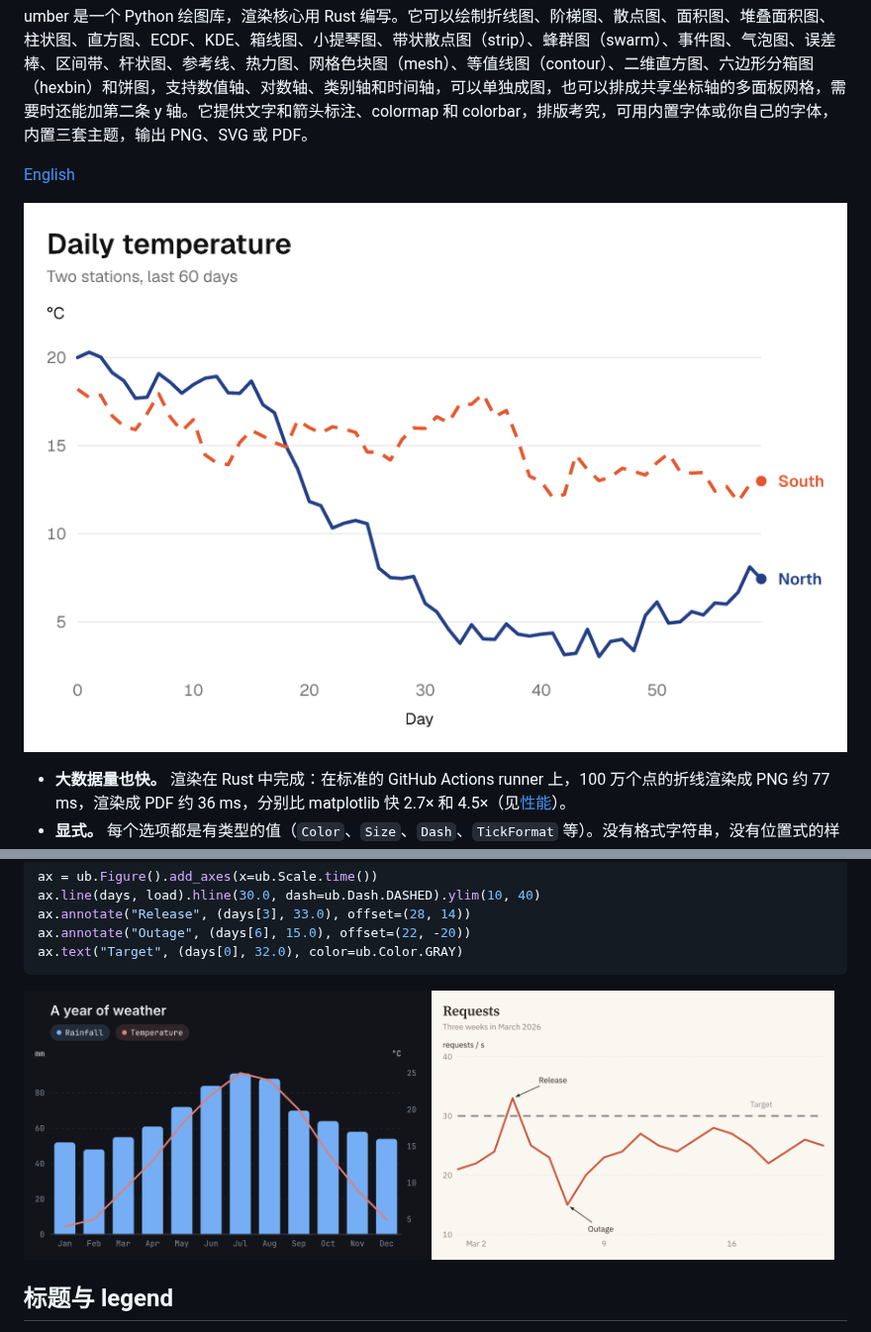
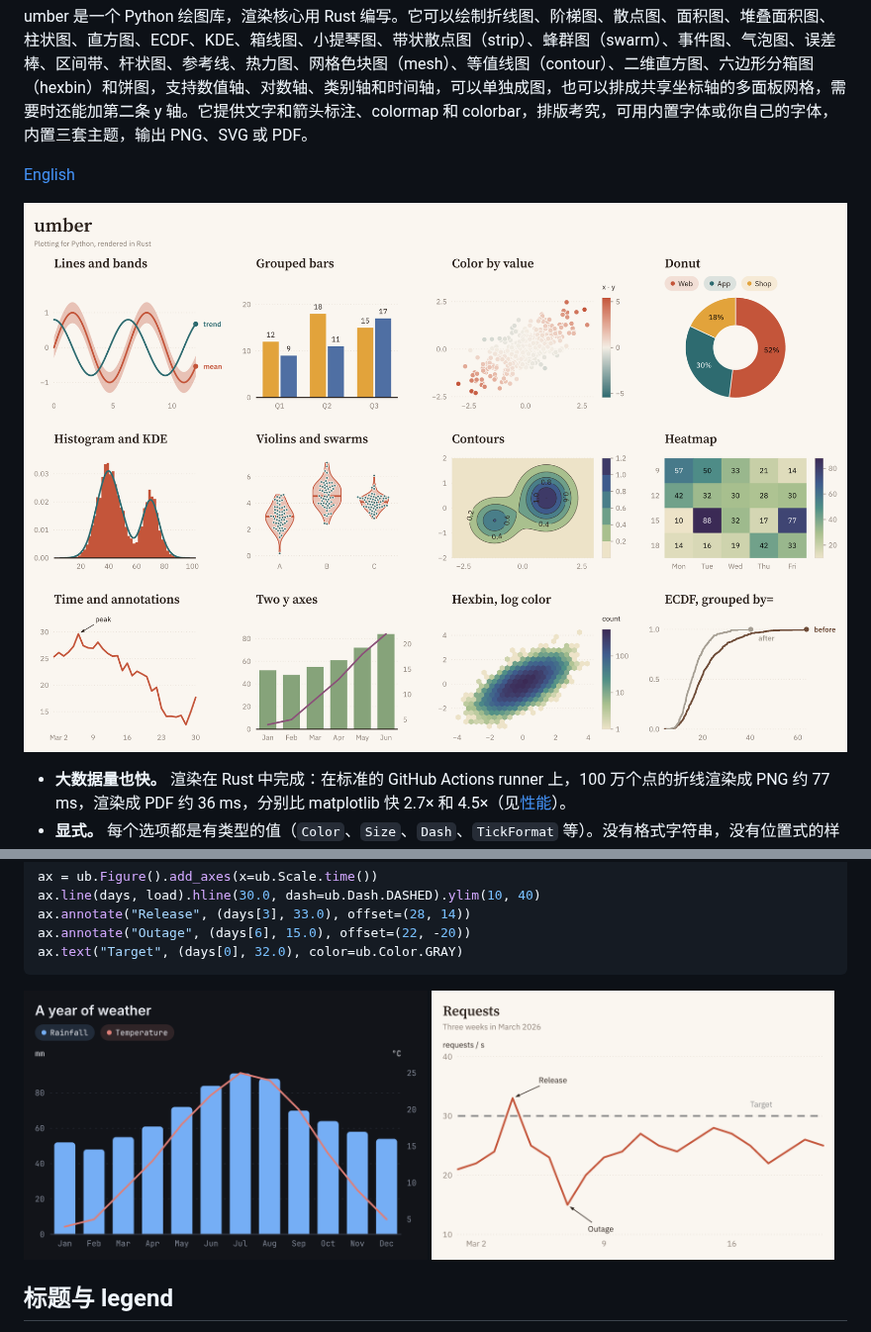
Before and after one commit to TJ-Junhao/umber, a Markdown page: README-ZH.md, 2 parts joined by grey strips. Shown at 99% size. Drawn GitHub-style; pictures changed too: assets/readme/gallery.png (added), assets/readme/twin-midnight.png.

Commit message:
Open the READMEs with a gallery of twelve charts (#167)

```diff
--- a/README-ZH.md
+++ b/README-ZH.md
@@ -6,7 +6,7 @@ umber 是一个 Python 绘图库，渲染核心用 Rust 编写。它可以绘制
 
 [English](https://github.com/TJ-Junhao/umber/blob/main/README.md)
 
-![Graphite 主题下两个站点的每日气温折线图](https://raw.githubusercontent.com/TJ-Junhao/umber/main/assets/readme/lines-graphite.png)
+![umber 在一张 grid 上画出的十二种图：折线与区间带、分组柱状图、按值着色的散点、环形图、直方图与密度曲线、小提琴图与蜂群图、等值线图、热力图、带标注的时间序列、双 y 轴、六边形分箱图和分组 ECDF](https://raw.githubusercontent.com/TJ-Junhao/umber/main/assets/readme/gallery.png)
 
 - **大数据量也快。** 渲染在 Rust 中完成：在标准的 GitHub Actions runner 上，100 万个点的折线渲染成 PNG 约 77 ms，渲染成 PDF 约 36 ms，分别比 matplotlib 快 2.7× 和 4.5×（见[性能](#性能)）。
 - **显式。** 每个选项都是有类型的值（`Color`、`Size`、`Dash`、`TickFormat` 等）。没有格式字符串，没有位置式的样式参数，也没有隐式转换。
```
Also changed, not shown: other parts of README-ZH.md (+3 -1 lines), README.md (+4 -2 lines), 1 other file.
